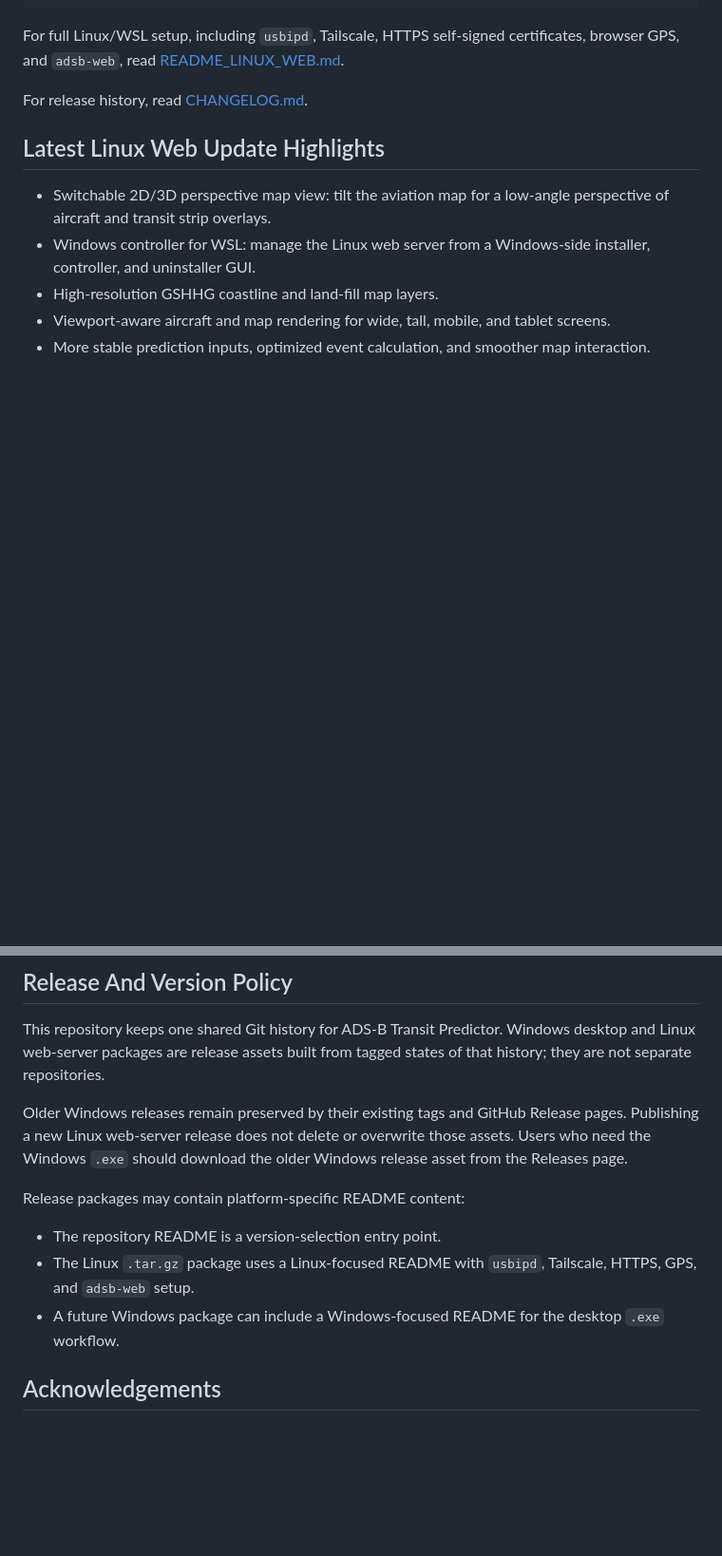
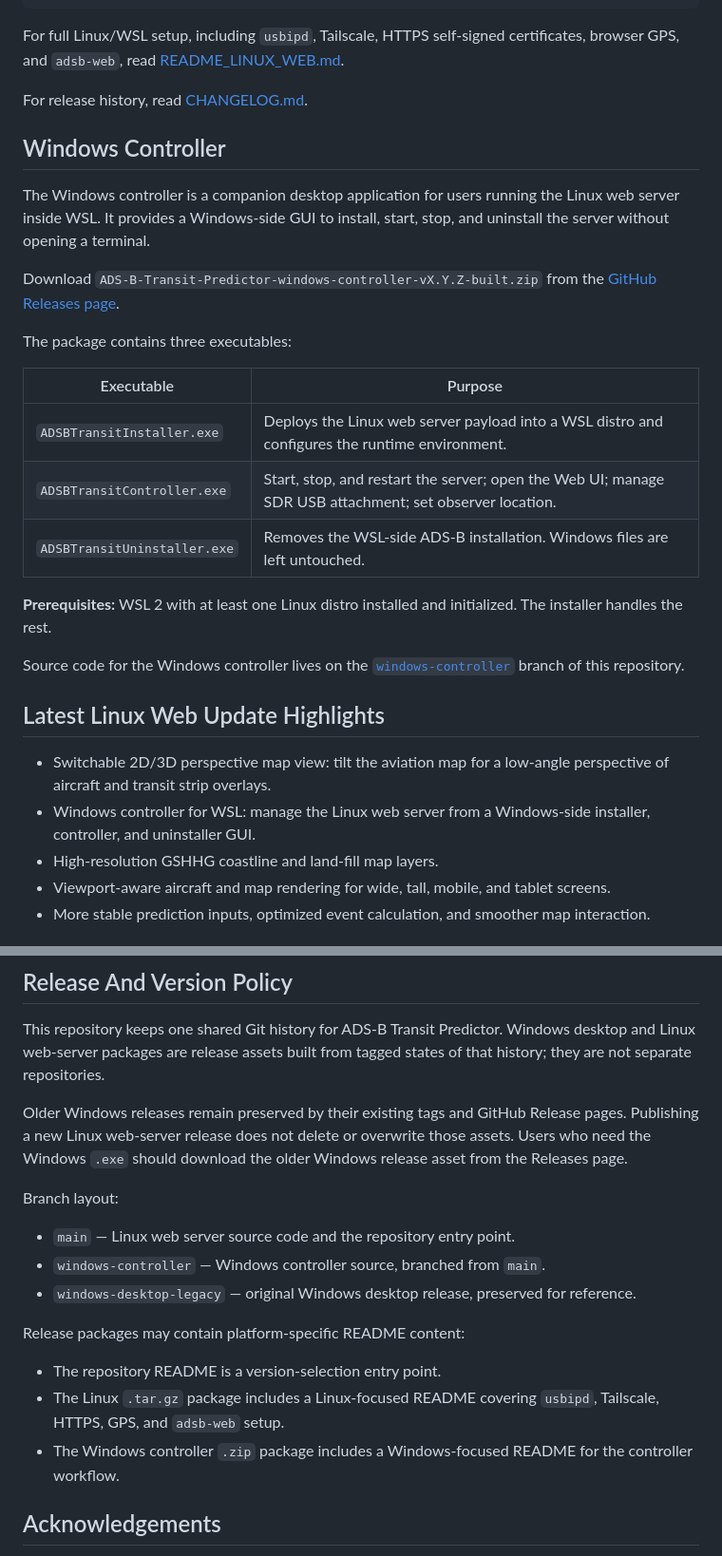
Before and after one commit to RealSeaberry/ADS-B-Transit-Predictor, a Markdown page: README.md, 2 parts joined by grey strips. Shown at 95% size. Drawn GitHub-style; blank space fills up the shorter version.

Commit message:
docs: add Windows controller section and branch layout to README

```diff
--- a/README.md
+++ b/README.md
@@ -33,6 +33,24 @@ adsb-web
 For full Linux/WSL setup, including `usbipd`, Tailscale, HTTPS self-signed certificates, browser GPS, and `adsb-web`, read [README_LINUX_WEB.md](README_LINUX_WEB.md).
 
 For release history, read [CHANGELOG.md](CHANGELOG.md).
+
+## Windows Controller
+
+The Windows controller is a companion desktop application for users running the Linux web server inside WSL. It provides a Windows-side GUI to install, start, stop, and uninstall the server without opening a terminal.
+
+Download `ADS-B-Transit-Predictor-windows-controller-vX.Y.Z-built.zip` from the [GitHub Releases page](https://github.com/RealSeaberry/ADS-B-Transit-Predictor/releases/latest).
+
+The package contains three executables:
+
+| Executable | Purpose |
+|---|---|
+| `ADSBTransitInstaller.exe` | Deploys the Linux web server payload into a WSL distro and configures the runtime environment. |
+| `ADSBTransitController.exe` | Start, stop, and restart the server; open the Web UI; manage SDR USB attachment; set observer location. |
+| `ADSBTransitUninstaller.exe` | Removes the WSL-side ADS-B installation. Windows files are left untouched. |
+
+**Prerequisites:** WSL 2 with at least one Linux distro installed and initialized. The installer handles the rest.
+
+Source code for the Windows controller lives on the [`windows-controller`](https://github.com/RealSeaberry/ADS-B-Transit-Predictor/tree/windows-controller) branch of this repository.
 
 ## Latest Linux Web Update Highlights
 
@@ -110,11 +128,17 @@ This repository keeps one shared Git history for ADS-B Transit Predictor. Window
 
 Older Windows releases remain preserved by their existing tags and GitHub Release pages. Publishing a new Linux web-server release does not delete or overwrite those assets. Users who need the Windows `.exe` should download the older Windows release asset from the Releases page.
 
+Branch layout:
+
+* `main` — Linux web server source code and the repository entry point.
+* `windows-controller` — Windows controller source, branched from `main`.
+* `windows-desktop-legacy` — original Windows desktop release, preserved for reference.
+
 Release packages may contain platform-specific README content:
 
 * The repository README is a version-selection entry point.
-* The Linux `.tar.gz` package uses a Linux-focused README with `usbipd`, Tailscale, HTTPS, GPS, and `adsb-web` setup.
-* A future Windows package can include a Windows-focused README for the desktop `.exe` workflow.
+* The Linux `.tar.gz` package includes a Linux-focused README covering `usbipd`, Tailscale, HTTPS, GPS, and `adsb-web` setup.
+* The Windows controller `.zip` package includes a Windows-focused README for the controller workflow.
 
 
 ## Acknowledgements
```
